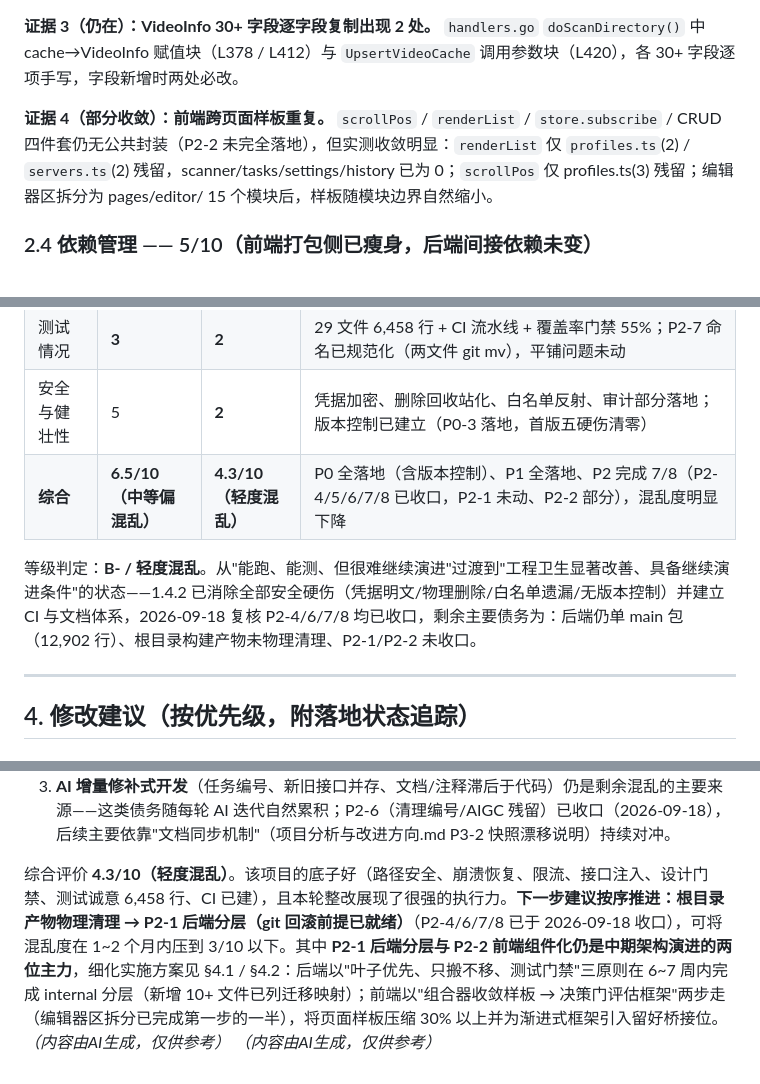
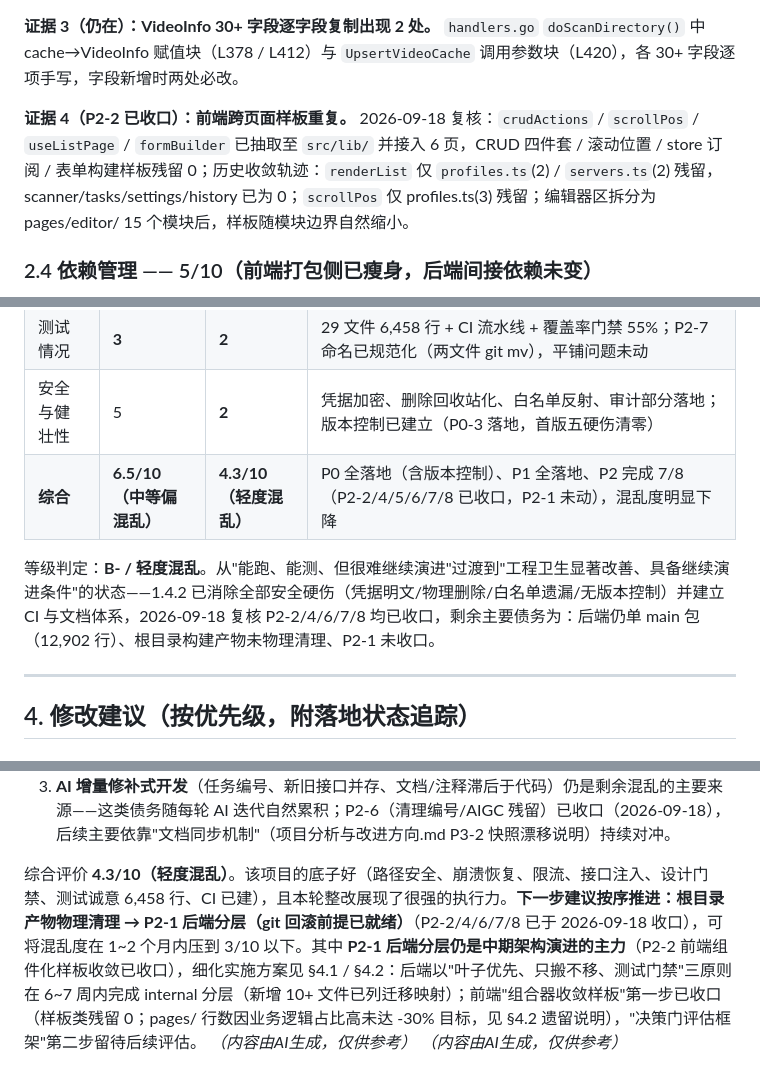
Before and after one commit to hgmmm25/Fnos.VideoConversion, a Markdown page: FVCC_混乱度评价报告_细化版.md, 3 parts joined by grey strips. Rendered like a GitHub page.

```diff
--- a/FVCC_混乱度评价报告_细化版.md
+++ b/FVCC_混乱度评价报告_细化版.md
@@ -91,7 +91,7 @@ FVCC/
 
 **证据 3（仍在）：VideoInfo 30+ 字段逐字段复制出现 2 处。** `handlers.go` `doScanDirectory()` 中 cache→VideoInfo 赋值块（L378 / L412）与 `UpsertVideoCache` 调用参数块（L420），各 30+ 字段逐项手写，字段新增时两处必改。
 
-**证据 4（部分收敛）：前端跨页面样板重复。** `scrollPos` / `renderList` / `store.subscribe` / CRUD 四件套仍无公共封装（P2-2 未完全落地），但实测收敛明显：`renderList` 仅 `profiles.ts`(2) / `servers.ts`(2) 残留，scanner/tasks/settings/history 已为 0；`scrollPos` 仅 profiles.ts(3) 残留；编辑器区拆分为 pages/editor/ 15 个模块后，样板随模块边界自然缩小。
+**证据 4（P2-2 已收口）：前端跨页面样板重复。** 2026-09-18 复核：`crudActions` / `scrollPos` / `useListPage` / `formBuilder` 已抽取至 `src/lib/` 并接入 6 页，CRUD 四件套 / 滚动位置 / store 订阅 / 表单构建样板残留 0；历史收敛轨迹：`renderList` 仅 `profiles.ts`(2) / `servers.ts`(2) 残留，scanner/tasks/settings/history 已为 0；`scrollPos` 仅 profiles.ts(3) 残留；编辑器区拆分为 pages/editor/ 15 个模块后，样板随模块边界自然缩小。
 
 ### 2.4 依赖管理 —— 5/10（前端打包侧已瘦身，后端间接依赖未变）
 
@@ -202,9 +202,9 @@ UTF-8 无乱码，占位符已消除。
 | 遗留/废弃代码 | **8** | **6** | temp 130MB→36.7MB stage、0 字节残留清除；根目录构建产物仍物理堆积 |
 | 测试情况 | **3** | **2** | 29 文件 6,458 行 + CI 流水线 + 覆盖率门禁 55%；P2-7 命名已规范化（两文件 git mv），平铺问题未动 |
 | 安全与健壮性 | 5 | **2** | 凭据加密、删除回收站化、白名单反射、审计部分落地；版本控制已建立（P0-3 落地，首版五硬伤清零） |
-| **综合** | **6.5/10（中等偏混乱）** | **4.3/10（轻度混乱）** | P0 全落地（含版本控制）、P1 全落地、P2 完成 7/8（P2-4/5/6/7/8 已收口，P2-1 未动、P2-2 部分），混乱度明显下降 |
+| **综合** | **6.5/10（中等偏混乱）** | **4.3/10（轻度混乱）** | P0 全落地（含版本控制）、P1 全落地、P2 完成 7/8（P2-2/4/5/6/7/8 已收口，P2-1 未动），混乱度明显下降 |
 
-等级判定：**B- / 轻度混乱**。从"能跑、能测、但很难继续演进"过渡到"工程卫生显著改善、具备继续演进条件"的状态——1.4.2 已消除全部安全硬伤（凭据明文/物理删除/白名单遗漏/无版本控制）并建立 CI 与文档体系，2026-09-18 复核 P2-4/6/7/8 均已收口，剩余主要债务为：后端仍单 main 包（12,902 行）、根目录构建产物未物理清理、P2-1/P2-2 未收口。
+等级判定：**B- / 轻度混乱**。从"能跑、能测、但很难继续演进"过渡到"工程卫生显著改善、具备继续演进条件"的状态——1.4.2 已消除全部安全硬伤（凭据明文/物理删除/白名单遗漏/无版本控制）并建立 CI 与文档体系，2026-09-18 复核 P2-2/4/6/7/8 均已收口，剩余主要债务为：后端仍单 main 包（12,902 行）、根目录构建产物未物理清理、P2-1 未收口。
 
 ---
 
@@ -553,6 +553,6 @@ FVCC 从首版评价（2026-09-18 上午，1.4.0）到本次复查（2026-09-18
 2. ~~外部规格文档未入库~~ → **规格文档已入库并建立速查表**；
 3. **AI 增量修补式开发**（任务编号、新旧接口并存、文档/注释滞后于代码）仍是剩余混乱的主要来源——这类债务随每轮 AI 迭代自然累积；P2-6（清理编号/AIGC 残留）已收口（2026-09-18），后续主要依靠"文档同步机制"（项目分析与改进方向.md P3-2 快照漂移说明）持续对冲。
 
-综合评价 **4.3/10（轻度混乱）**。该项目的底子好（路径安全、崩溃恢复、限流、接口注入、设计门禁、测试诚意 6,458 行、CI 已建），且本轮整改展现了很强的执行力。**下一步建议按序推进：根目录产物物理清理 → P2-1 后端分层（git 回滚前提已就绪）**（P2-4/6/7/8 已于 2026-09-18 收口），可将混乱度在 1~2 个月内压到 3/10 以下。其中 **P2-1 后端分层与 P2-2 前端组件化仍是中期架构演进的两位主力**，细化实施方案见 §4.1 / §4.2：后端以"叶子优先、只搬不移、测试门禁"三原则在 6~7 周内完成 internal 分层（新增 10+ 文件已列迁移映射）；前端以"组合器收敛样板 → 决策门评估框架"两步走（编辑器区拆分已完成第一步的一半），将页面样板压缩 30% 以上并为渐进式框架引入留好桥接位。
+综合评价 **4.3/10（轻度混乱）**。该项目的底子好（路径安全、崩溃恢复、限流、接口注入、设计门禁、测试诚意 6,458 行、CI 已建），且本轮整改展现了很强的执行力。**下一步建议按序推进：根目录产物物理清理 → P2-1 后端分层（git 回滚前提已就绪）**（P2-2/4/6/7/8 已于 2026-09-18 收口），可将混乱度在 1~2 个月内压到 3/10 以下。其中 **P2-1 后端分层仍是中期架构演进的主力**（P2-2 前端组件化样板收敛已收口），细化实施方案见 §4.1 / §4.2：后端以"叶子优先、只搬不移、测试门禁"三原则在 6~7 周内完成 internal 分层（新增 10+ 文件已列迁移映射）；前端"组合器收敛样板"第一步已收口（样板类残留 0；pages/ 行数因业务逻辑占比高未达 -30% 目标，见 §4.2 遗留说明），"决策门评估框架"第二步留待后续评估。
 *（内容由AI生成，仅供参考）*
 *（内容由AI生成，仅供参考）*
```
Also changed, not shown: FVCC/README.md (+11 -0 lines).
